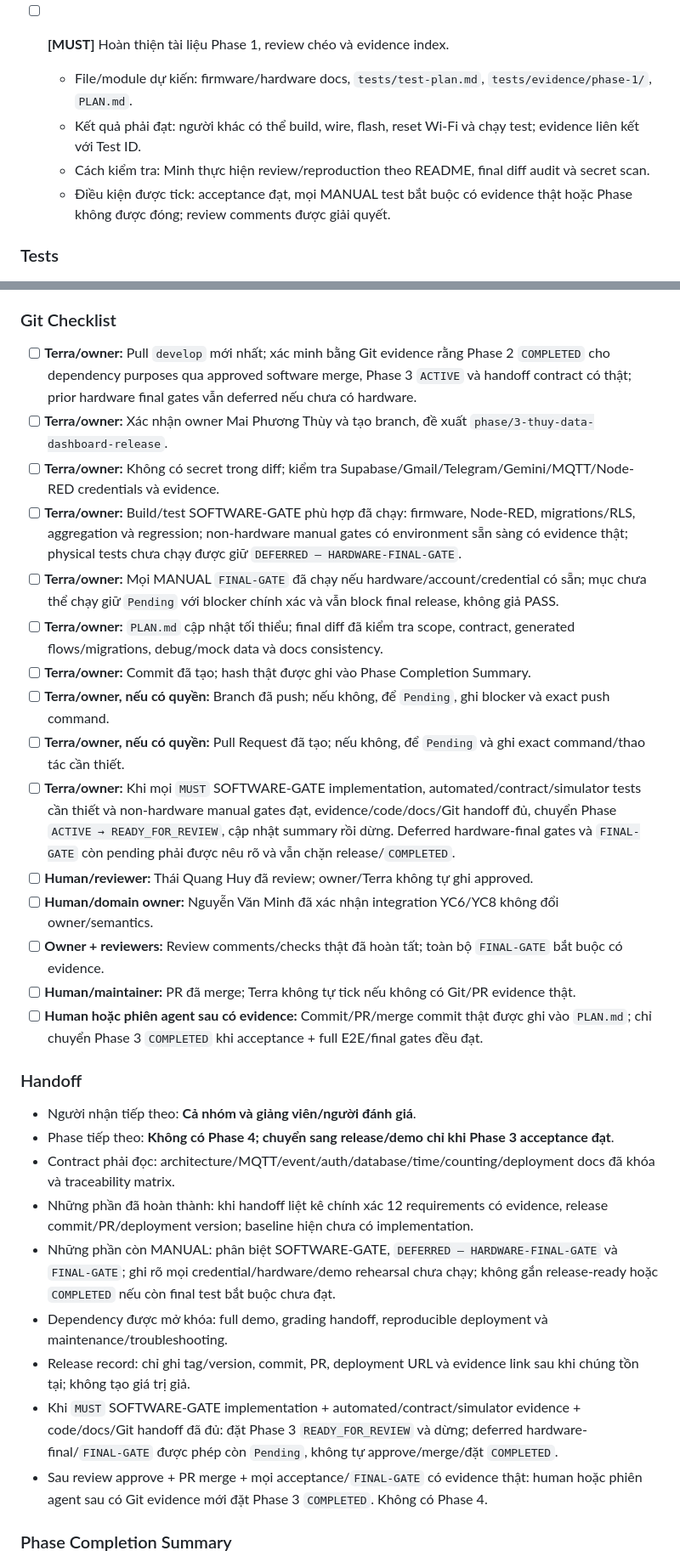
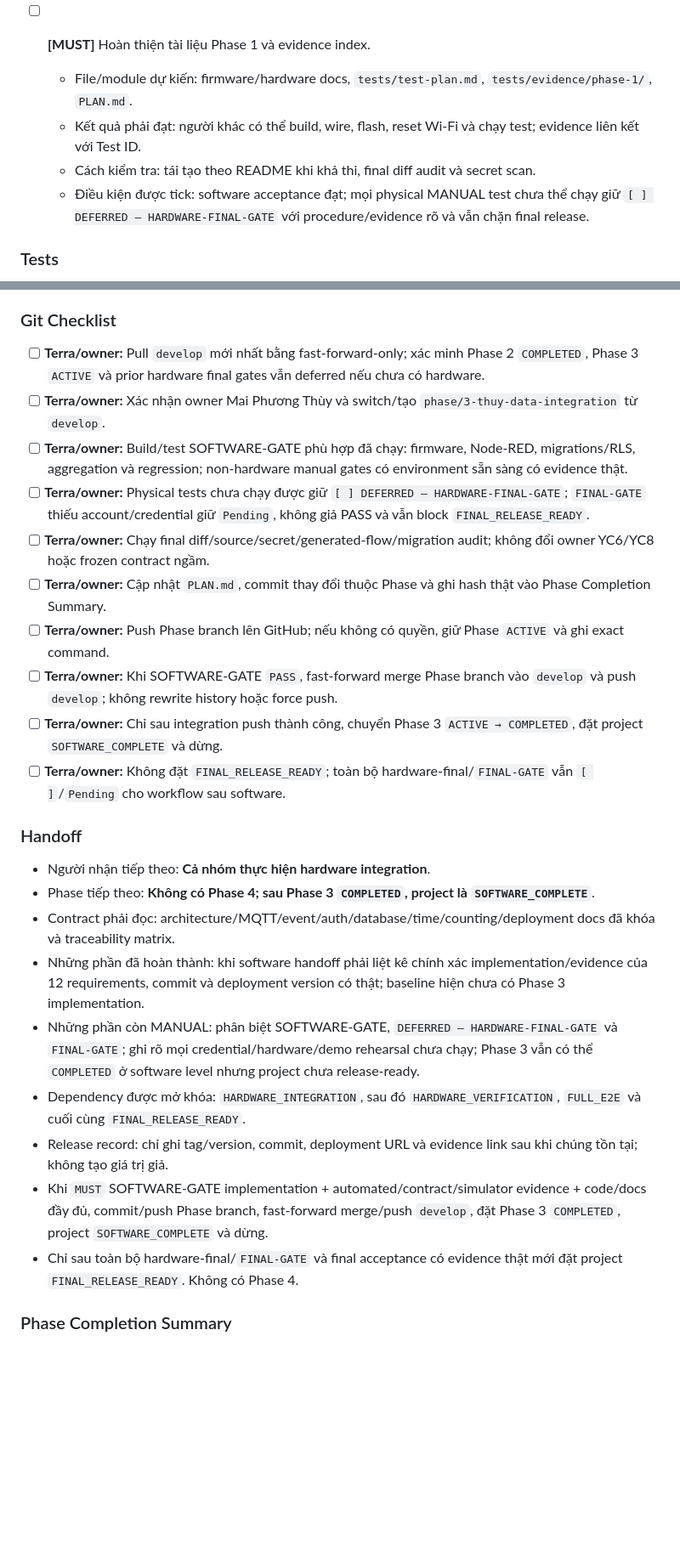
Before and after one commit to ThaiQuangHuy2906/smart-privacy-locker, a Markdown page: PLAN.md, 2 parts joined by grey strips. Shown at 85% size. Drawn GitHub-style; blank space fills up the shorter version.

Commit message:
docs(plan): adopt simple sequential workflow

```diff
--- a/PLAN.md
+++ b/PLAN.md
@@ -708,11 +733,11 @@ Các bullet cần board, module, nguồn hoặc cơ khí bên dưới vẫn là
   - Cách kiểm tra: scripted broker messages khi khả thi và MANUAL restart/mất mạng/khôi phục nhiều vòng.
   - Điều kiện được tick: các path thành công/lỗi/recovery có evidence, không có debug secret hoặc temporary instrumentation trong diff.
 
-- [ ] **[MUST]** Hoàn thiện tài liệu Phase 1, review chéo và evidence index.
+- [ ] **[MUST]** Hoàn thiện tài liệu Phase 1 và evidence index.
   - File/module dự kiến: firmware/hardware docs, `tests/test-plan.md`, `tests/evidence/phase-1/`, `PLAN.md`.
   - Kết quả phải đạt: người khác có thể build, wire, flash, reset Wi-Fi và chạy test; evidence liên kết với Test ID.
-  - Cách kiểm tra: Minh thực hiện review/reproduction theo README, final diff audit và secret scan.
-  - Điều kiện được tick: acceptance đạt, mọi MANUAL test bắt buộc có evidence thật hoặc Phase không được đóng; review comments được giải quyết.
+  - Cách kiểm tra: tái tạo theo README khi khả thi, final diff audit và secret scan.
+  - Điều kiện được tick: software acceptance đạt; mọi physical MANUAL test chưa thể chạy giữ `[ ] DEFERRED — HARDWARE-FINAL-GATE` với procedure/evidence rõ và vẫn chặn final release.
 
 ### Tests
 
@@ -1225,33 +1239,28 @@ Mọi mục trong phần này là `MUST`; mọi `FINAL-GATE` phải có evidence
 
 ### Git Checklist
 
-- [ ] **Terra/owner:** Pull `develop` mới nhất; xác minh bằng Git evidence rằng Phase 2 `COMPLETED` cho dependency purposes qua approved software merge, Phase 3 `ACTIVE` và handoff contract có thật; prior hardware final gates vẫn deferred nếu chưa có hardware.
-- [ ] **Terra/owner:** Xác nhận owner Mai Phương Thùy và tạo branch, đề xuất `phase/3-thuy-data-dashboard-release`.
-- [ ] **Terra/owner:** Không có secret trong diff; kiểm tra Supabase/Gmail/Telegram/Gemini/MQTT/Node-RED credentials và evidence.
-- [ ] **Terra/owner:** Build/test SOFTWARE-GATE phù hợp đã chạy: firmware, Node-RED, migrations/RLS, aggregation và regression; non-hardware manual gates có environment sẵn sàng có evidence thật; physical tests chưa chạy được giữ `DEFERRED — HARDWARE-FINAL-GATE`.
-- [ ] **Terra/owner:** Mọi MANUAL `FINAL-GATE` đã chạy nếu hardware/account/credential có sẵn; mục chưa thể chạy giữ `Pending` với blocker chính xác và vẫn block final release, không giả PASS.
-- [ ] **Terra/owner:** `PLAN.md` cập nhật tối thiểu; final diff đã kiểm tra scope, contract, generated flows/migrations, debug/mock data và docs consistency.
-- [ ] **Terra/owner:** Commit đã tạo; hash thật được ghi vào Phase Completion Summary.
-- [ ] **Terra/owner, nếu có quyền:** Branch đã push; nếu không, để `Pending`, ghi blocker và exact push command.
-- [ ] **Terra/owner, nếu có quyền:** Pull Request đã tạo; nếu không, để `Pending` và ghi exact command/thao tác cần thiết.
-- [ ] **Terra/owner:** Khi mọi `MUST` SOFTWARE-GATE implementation, automated/contract/simulator tests cần thiết và non-hardware manual gates đạt, evidence/code/docs/Git handoff đủ, chuyển Phase `ACTIVE → READY_FOR_REVIEW`, cập nhật summary rồi dừng. Deferred hardware-final gates và `FINAL-GATE` còn pending phải được nêu rõ và vẫn chặn release/`COMPLETED`.
-- [ ] **Human/reviewer:** Thái Quang Huy đã review; owner/Terra không tự ghi approved.
-- [ ] **Human/domain owner:** Nguyễn Văn Minh đã xác nhận integration YC6/YC8 không đổi owner/semantics.
-- [ ] **Owner + reviewers:** Review comments/checks thật đã hoàn tất; toàn bộ `FINAL-GATE` bắt buộc có evidence.
-- [ ] **Human/maintainer:** PR đã merge; Terra không tự tick nếu không có Git/PR evidence thật.
-- [ ] **Human hoặc phiên agent sau có evidence:** Commit/PR/merge commit thật được ghi vào `PLAN.md`; chỉ chuyển Phase 3 `COMPLETED` khi acceptance + full E2E/final gates đều đạt.
+- [ ] **Terra/owner:** Pull `develop` mới nhất bằng fast-forward-only; xác minh Phase 2 `COMPLETED`, Phase 3 `ACTIVE` và prior hardware final gates vẫn deferred nếu chưa có hardware.
+- [ ] **Terra/owner:** Xác nhận owner Mai Phương Thùy và switch/tạo `phase/3-thuy-data-integration` từ `develop`.
+- [ ] **Terra/owner:** Build/test SOFTWARE-GATE phù hợp đã chạy: firmware, Node-RED, migrations/RLS, aggregation và regression; non-hardware manual gates có environment sẵn sàng có evidence thật.
+- [ ] **Terra/owner:** Physical tests chưa chạy được giữ `[ ] DEFERRED — HARDWARE-FINAL-GATE`; `FINAL-GATE` thiếu account/credential giữ `Pending`, không giả PASS và vẫn block `FINAL_RELEASE_READY`.
+- [ ] **Terra/owner:** Chạy final diff/source/secret/generated-flow/migration audit; không đổi owner YC6/YC8 hoặc frozen contract ngầm.
+- [ ] **Terra/owner:** Cập nhật `PLAN.md`, commit thay đổi thuộc Phase và ghi hash thật vào Phase Completion Summary.
+- [ ] **Terra/owner:** Push Phase branch lên GitHub; nếu không có quyền, giữ Phase `ACTIVE` và ghi exact command.
+- [ ] **Terra/owner:** Khi SOFTWARE-GATE `PASS`, fast-forward merge Phase branch vào `develop` và push `develop`; không rewrite history hoặc force push.
+- [ ] **Terra/owner:** Chỉ sau integration push thành công, chuyển Phase 3 `ACTIVE → COMPLETED`, đặt project `SOFTWARE_COMPLETE` và dừng.
+- [ ] **Terra/owner:** Không đặt `FINAL_RELEASE_READY`; toàn bộ hardware-final/`FINAL-GATE` vẫn `[ ]`/`Pending` cho workflow sau software.
 
 ### Handoff
 
-- Người nhận tiếp theo: **Cả nhóm và giảng viên/người đánh giá**.
-- Phase tiếp theo: **Không có Phase 4; chuyển sang release/demo chỉ khi Phase 3 acceptance đạt**.
+- Người nhận tiếp theo: **Cả nhóm thực hiện hardware integration**.
+- Phase tiếp theo: **Không có Phase 4; sau Phase 3 `COMPLETED`, project là `SOFTWARE_COMPLETE`**.
 - Contract phải đọc: architecture/MQTT/event/auth/database/time/counting/deployment docs đã khóa và traceability matrix.
-- Những phần đã hoàn thành: khi handoff liệt kê chính xác 12 requirements có evidence, release commit/PR/deployment version; baseline hiện chưa có implementation.
-- Những phần còn MANUAL: phân biệt SOFTWARE-GATE, `DEFERRED — HARDWARE-FINAL-GATE` và `FINAL-GATE`; ghi rõ mọi credential/hardware/demo rehearsal chưa chạy; không gắn release-ready hoặc `COMPLETED` nếu còn final test bắt buộc chưa đạt.
-- Dependency được mở khóa: full demo, grading handoff, reproducible deployment và maintenance/troubleshooting.
-- Release record: chỉ ghi tag/version, commit, PR, deployment URL và evidence link sau khi chúng tồn tại; không tạo giá trị giả.
-- Khi `MUST` SOFTWARE-GATE implementation + automated/contract/simulator evidence + code/docs/Git handoff đã đủ: đặt Phase 3 `READY_FOR_REVIEW` và dừng; deferred hardware-final/`FINAL-GATE` được phép còn `Pending`, không tự approve/merge/đặt `COMPLETED`.
-- Sau review approve + PR merge + mọi acceptance/`FINAL-GATE` có evidence thật: human hoặc phiên agent sau có Git evidence mới đặt Phase 3 `COMPLETED`. Không có Phase 4.
+- Những phần đã hoàn thành: khi software handoff phải liệt kê chính xác implementation/evidence của 12 requirements, commit và deployment version có thật; baseline hiện chưa có Phase 3 implementation.
+- Những phần còn MANUAL: phân biệt SOFTWARE-GATE, `DEFERRED — HARDWARE-FINAL-GATE` và `FINAL-GATE`; ghi rõ mọi credential/hardware/demo rehearsal chưa chạy; Phase 3 vẫn có thể `COMPLETED` ở software level nhưng project chưa release-ready.
+- Dependency được mở khóa: `HARDWARE_INTEGRATION`, sau đó `HARDWARE_VERIFICATION`, `FULL_E2E` và cuối cùng `FINAL_RELEASE_READY`.
+- Release record: chỉ ghi tag/version, commit, deployment URL và evidence link sau khi chúng tồn tại; không tạo giá trị giả.
+- Khi `MUST` SOFTWARE-GATE implementation + automated/contract/simulator evidence + code/docs đầy đủ, commit/push Phase branch, fast-forward merge/push `develop`, đặt Phase 3 `COMPLETED`, project `SOFTWARE_COMPLETE` và dừng.
+- Chỉ sau toàn bộ hardware-final/`FINAL-GATE` và final acceptance có evidence thật mới đặt project `FINAL_RELEASE_READY`. Không có Phase 4.
 
 ### Phase Completion Summary
 
```
Also changed, not shown: other parts of PLAN.md (+184 -172 lines).
